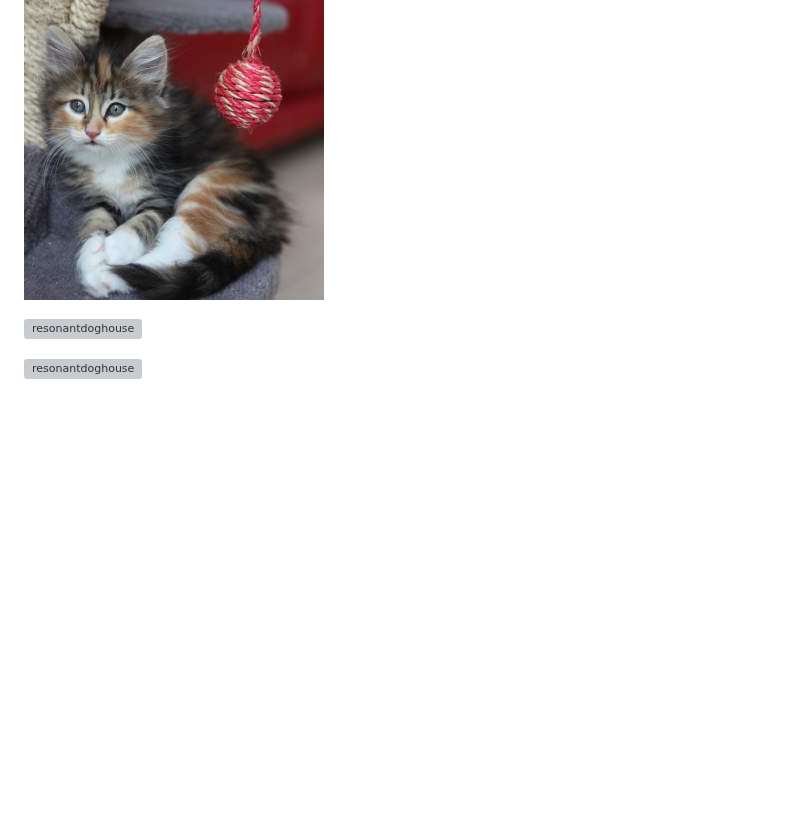
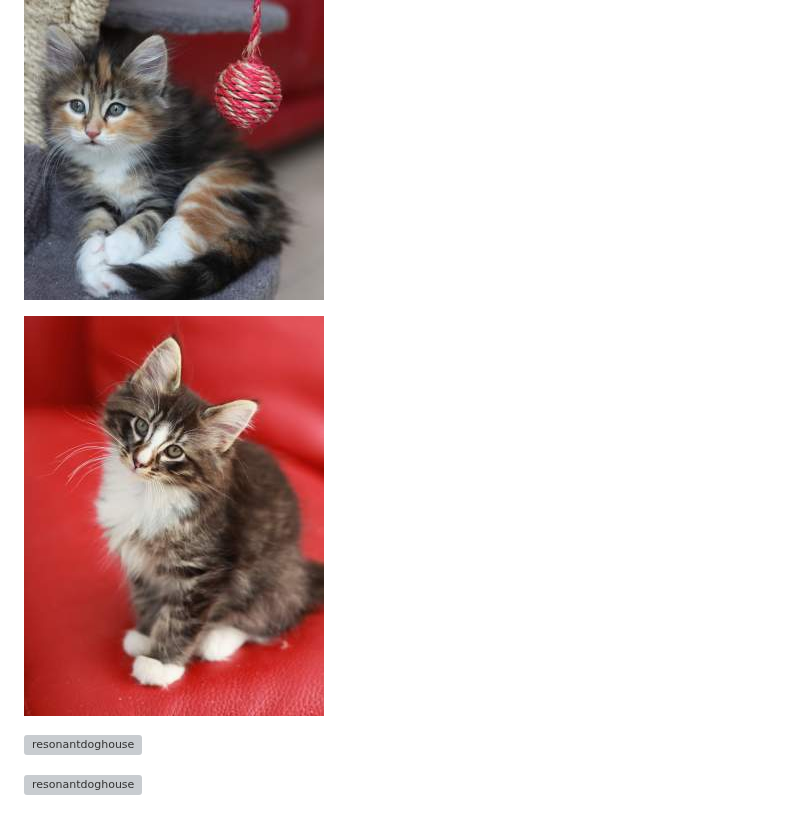
Before and after one commit to resonantdoghouse/resonantdoghouse, a Markdown page: README.md, the part around the change. Rendered like a GitHub page; pictures changed too: images/cat-400.jpeg (added); blank space fills up the shorter version; grey boxes are pictures that could not be loaded.

Commit message:
add more cats

```diff
--- a/README.md
+++ b/README.md
@@ -2,6 +2,8 @@
 <h3 align="center">A passionate frontend developer from Vancouver Canada</h3>
 
 ![cat](./images/cat-300.jpeg)
+
+![cat 2](./images/cat-400.jpeg)
 
 <p align="left"> <img src="https://komarev.com/ghpvc/?username=resonantdoghouse&label=Profile%20views&color=0e75b6&style=flat" alt="resonantdoghouse" /> </p>
 
```
